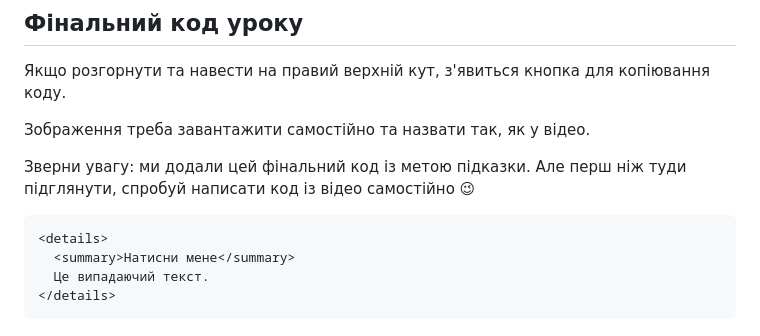
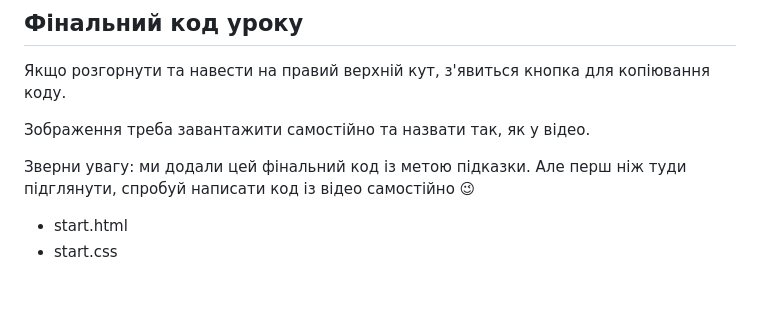
Before and after one commit to Roman80-IT/Bose-1, a Markdown page: README.md, the part around the change printed below. Rendered like a GitHub page; blank space fills up the shorter version.

````diff
--- a/README.md
+++ b/README.md
@@ -165,9 +169,6 @@ background-size: cover;
 Зображення треба завантажити самостійно та назвати так, як у відео.
 
 Зверни увагу: ми додали цей фінальний код із метою підказки. Але перш ніж туди підглянути, спробуй написати код із відео самостійно 😉
-```html
-<details>
-  <summary>Натисни мене</summary>
-  Це випадаючий текст.
-</details>
-```
+
+- start.html
+- start.css
````
Also changed, not shown: other parts of README.md (+10 -6 lines).
